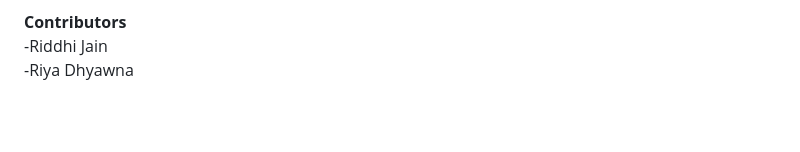
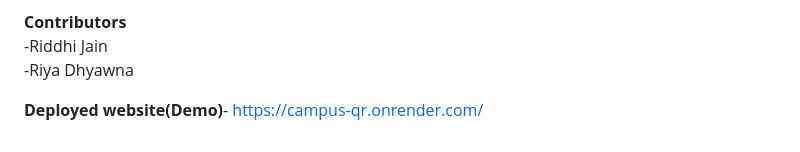
Before and after one commit to QR-based-digital-id/campus-qr, a Markdown page: README.md, the part around the change. Rendered like a GitHub page; blank space fills up the shorter version.

Commit message:
Added deployed demo website link .md

```diff
--- a/README.md
+++ b/README.md
@@ -79,3 +79,5 @@ Security Logic:
 **Contributors**
 -Riddhi Jain
 -Riya Dhyawna
+
+**Deployed website(Demo)**- https://campus-qr.onrender.com/
```
